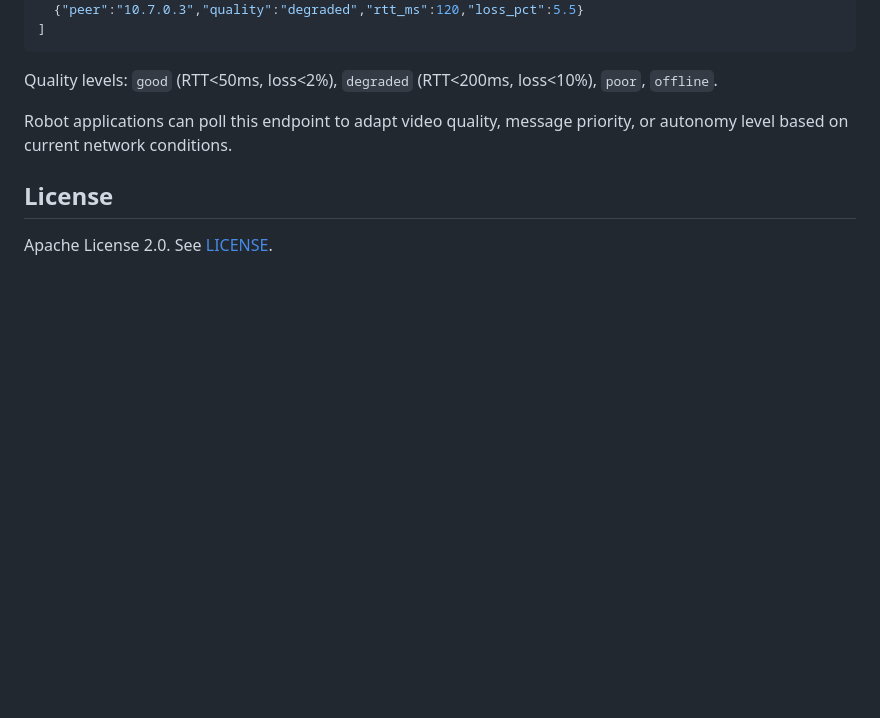
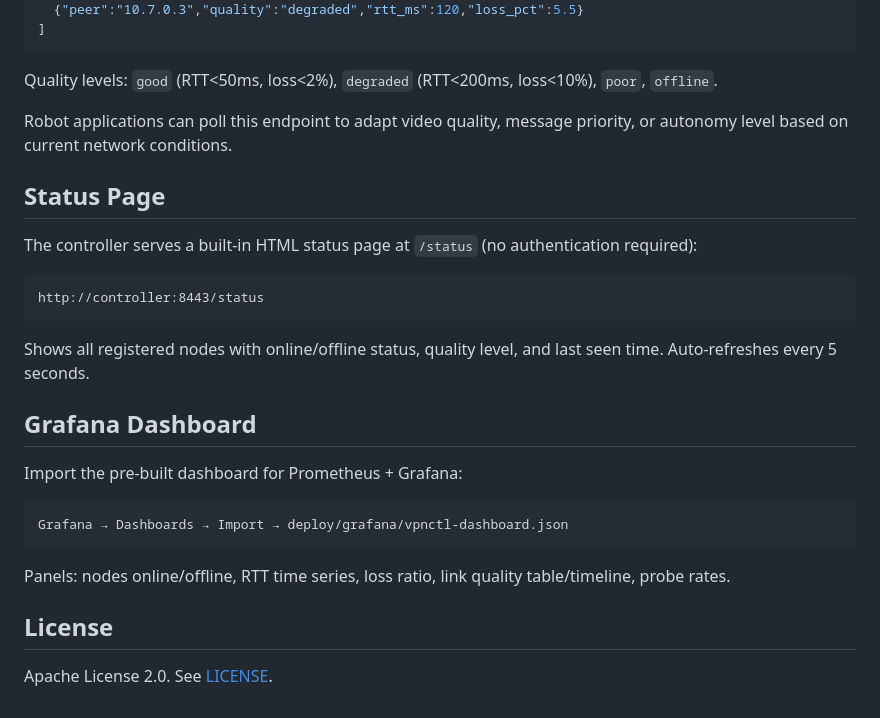
Before and after one commit to timo-kang/vpnctl, a Markdown page: README.md, the part around the change. Rendered like a GitHub page; blank space fills up the shorter version.

Commit message:
docs: add status page and Grafana dashboard to README

````diff
--- a/README.md
+++ b/README.md
@@ -321,6 +321,26 @@ Quality levels: `good` (RTT<50ms, loss<2%), `degraded` (RTT<200ms, loss<10%), `p
 
 Robot applications can poll this endpoint to adapt video quality, message priority, or autonomy level based on current network conditions.
 
+## Status Page
+
+The controller serves a built-in HTML status page at `/status` (no authentication required):
+
+```
+http://controller:8443/status
+```
+
+Shows all registered nodes with online/offline status, quality level, and last seen time. Auto-refreshes every 5 seconds.
+
+## Grafana Dashboard
+
+Import the pre-built dashboard for Prometheus + Grafana:
+
+```
+Grafana → Dashboards → Import → deploy/grafana/vpnctl-dashboard.json
+```
+
+Panels: nodes online/offline, RTT time series, loss ratio, link quality table/timeline, probe rates.
+
 ## License
 
 Apache License 2.0. See [LICENSE](LICENSE).
````
